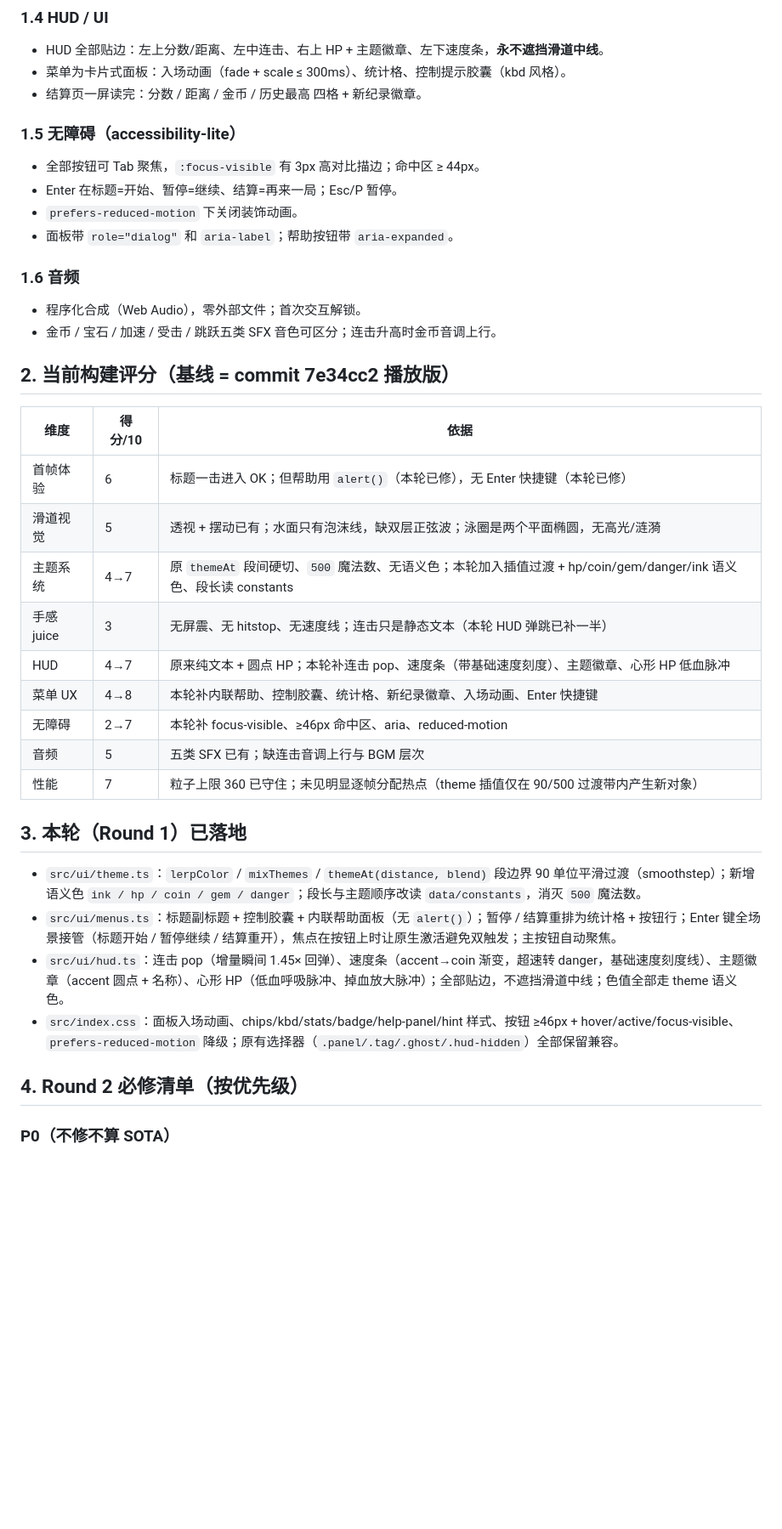
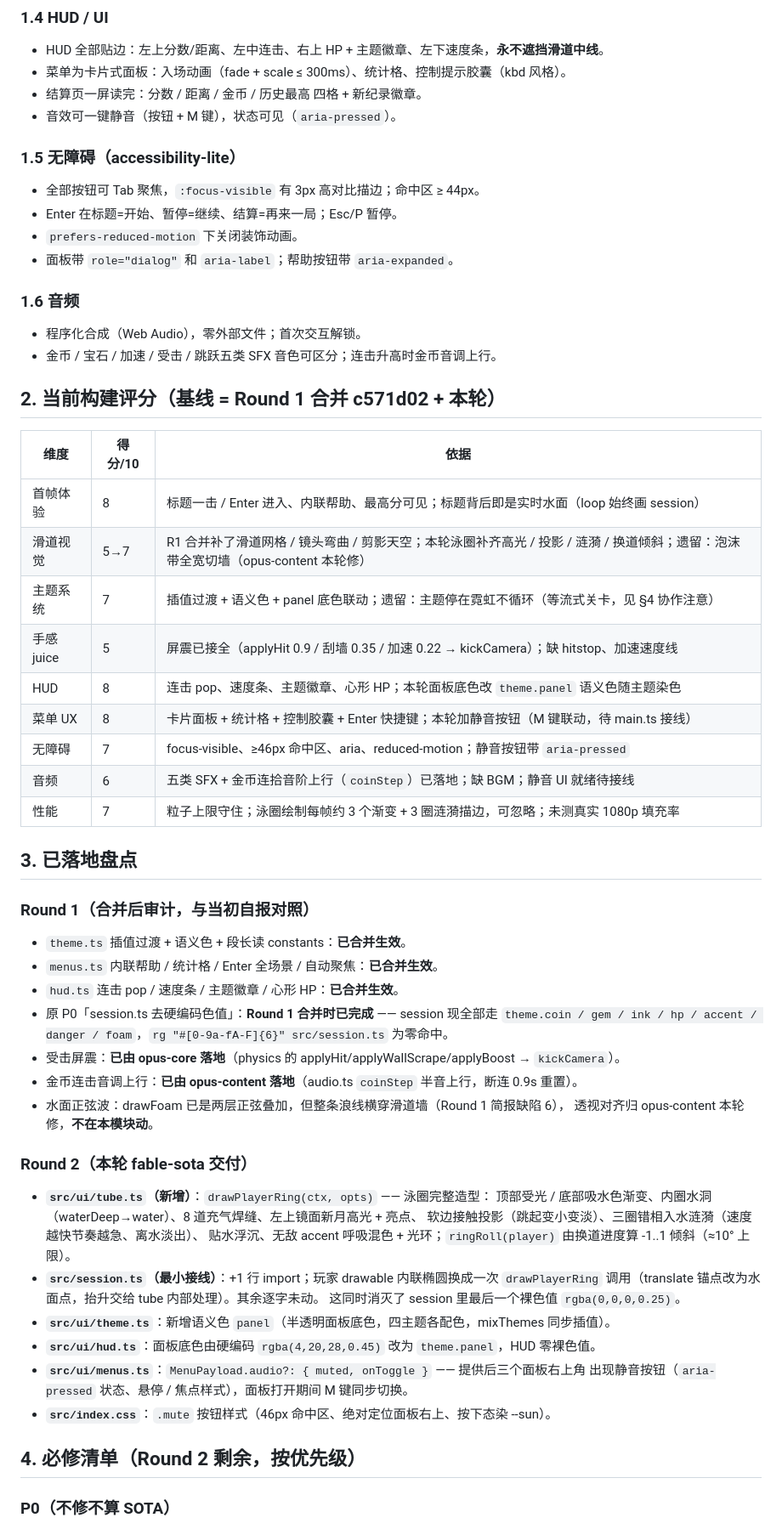
Before and after one commit to 9997433-bit/FKSHJ, a Markdown page: .agent_workspace/SOTA_BAR.md, the part around one of its changes. Shown at 85% size. GitHub-like rendering; blank space fills up the shorter version.

```diff
--- a/.agent_workspace/SOTA_BAR.md
+++ b/.agent_workspace/SOTA_BAR.md
@@ -27,6 +29,7 @@
 - HUD 全部贴边：左上分数/距离、左中连击、右上 HP + 主题徽章、左下速度条，**永不遮挡滑道中线**。
 - 菜单为卡片式面板：入场动画（fade + scale ≤ 300ms）、统计格、控制提示胶囊（kbd 风格）。
 - 结算页一屏读完：分数 / 距离 / 金币 / 历史最高 四格 + 新纪录徽章。
+- 音效可一键静音（按钮 + M 键），状态可见（`aria-pressed`）。
 
 ### 1.5 无障碍（accessibility-lite）
 - 全部按钮可 Tab 聚焦，`:focus-visible` 有 3px 高对比描边；命中区 ≥ 44px。
@@ -38,27 +41,47 @@
 - 程序化合成（Web Audio），零外部文件；首次交互解锁。
 - 金币 / 宝石 / 加速 / 受击 / 跳跃五类 SFX 音色可区分；连击升高时金币音调上行。
 
-## 2. 当前构建评分（基线 = commit 7e34cc2 播放版）
+## 2. 当前构建评分（基线 = Round 1 合并 c571d02 + 本轮）
 
 | 维度 | 得分/10 | 依据 |
 | --- | --- | --- |
-| 首帧体验 | 6 | 标题一击进入 OK；但帮助用 `alert()`（本轮已修），无 Enter 快捷键（本轮已修） |
-| 滑道视觉 | 5 | 透视 + 摆动已有；水面只有泡沫线，缺双层正弦波；泳圈是两个平面椭圆，无高光/涟漪 |
-| 主题系统 | 4→7 | 原 `themeAt` 段间硬切、`500` 魔法数、无语义色；本轮加入插值过渡 + hp/coin/gem/danger/ink 语义色、段长读 constants |
-| 手感 juice | 3 | 无屏震、无 hitstop、无速度线；连击只是静态文本（本轮 HUD 弹跳已补一半） |
-| HUD | 4→7 | 原来纯文本 + 圆点 HP；本轮补连击 pop、速度条（带基础速度刻度）、主题徽章、心形 HP 低血脉冲 |
-| 菜单 UX | 4→8 | 本轮补内联帮助、控制胶囊、统计格、新纪录徽章、入场动画、Enter 快捷键 |
-| 无障碍 | 2→7 | 本轮补 focus-visible、≥46px 命中区、aria、reduced-motion |
-| 音频 | 5 | 五类 SFX 已有；缺连击音调上行与 BGM 层次 |
-| 性能 | 7 | 粒子上限 360 已守住；未见明显逐帧分配热点（theme 插值仅在 90/500 过渡带内产生新对象） |
+| 首帧体验 | 8 | 标题一击 / Enter 进入、内联帮助、最高分可见；标题背后即是实时水面（loop 始终画 session） |
+| 滑道视觉 | 5→7 | R1 合并补了滑道网格 / 镜头弯曲 / 剪影天空；本轮泳圈补齐高光 / 投影 / 涟漪 / 换道倾斜；遗留：泡沫带全宽切墙（opus-content 本轮修） |
+| 主题系统 | 7 | 插值过渡 + 语义色 + panel 底色联动；遗留：主题停在霓虹不循环（等流式关卡，见 §4 协作注意） |
+| 手感 juice | 5 | 屏震已接全（applyHit 0.9 / 刮墙 0.35 / 加速 0.22 → kickCamera）；缺 hitstop、加速速度线 |
+| HUD | 8 | 连击 pop、速度条、主题徽章、心形 HP；本轮面板底色改 `theme.panel` 语义色随主题染色 |
+| 菜单 UX | 8 | 卡片面板 + 统计格 + 控制胶囊 + Enter 快捷键；本轮加静音按钮（M 键联动，待 main.ts 接线） |
+| 无障碍 | 7 | focus-visible、≥46px 命中区、aria、reduced-motion；静音按钮带 `aria-pressed` |
+| 音频 | 6 | 五类 SFX + 金币连拾音阶上行（`coinStep`）已落地；缺 BGM；静音 UI 就绪待接线 |
+| 性能 | 7 | 粒子上限守住；泳圈绘制每帧约 3 个渐变 + 3 圈涟漪描边，可忽略；未测真实 1080p 填充率 |
 
-## 3. 本轮（Round 1）已落地
+## 3. 已落地盘点
 
-- `src/ui/theme.ts`：`lerpColor` / `mixThemes` / `themeAt(distance, blend)` 段边界 90 单位平滑过渡（smoothstep）；新增语义色 `ink / hp / coin / gem / danger`；段长与主题顺序改读 `data/constants`，消灭 `500` 魔法数。
-- `src/ui/menus.ts`：标题副标题 + 控制胶囊 + 内联帮助面板（无 `alert()`）；暂停 / 结算重排为统计格 + 按钮行；Enter 键全场景接管（标题开始 / 暂停继续 / 结算重开），焦点在按钮上时让原生激活避免双触发；主按钮自动聚焦。
-- `src/ui/hud.ts`：连击 pop（增量瞬间 1.45× 回弹）、速度条（accent→coin 渐变，超速转 danger，基础速度刻度线）、主题徽章（accent 圆点 + 名称）、心形 HP（低血呼吸脉冲、掉血放大脉冲）；全部贴边，不遮挡滑道中线；色值全部走 theme 语义色。
-- `src/index.css`：面板入场动画、chips/kbd/stats/badge/help-panel/hint 样式、按钮 ≥46px + hover/active/focus-visible、`prefers-reduced-motion` 降级；原有选择器（`.panel/.tag/.ghost/.hud-hidden`）全部保留兼容。
+### Round 1（合并后审计，与当初自报对照）
+- `theme.ts` 插值过渡 + 语义色 + 段长读 constants：**已合并生效**。
+- `menus.ts` 内联帮助 / 统计格 / Enter 全场景 / 自动聚焦：**已合并生效**。
+- `hud.ts` 连击 pop / 速度条 / 主题徽章 / 心形 HP：**已合并生效**。
+- 原 P0「session.ts 去硬编码色值」：**Round 1 合并时已完成** —— session 现全部走
+  `theme.coin / gem / ink / hp / accent / danger / foam`，`rg "#[0-9a-fA-F]{6}" src/session.ts` 为零命中。
+- 受击屏震：**已由 opus-core 落地**（physics 的 applyHit/applyWallScrape/applyBoost → `kickCamera`）。
+- 金币连击音调上行：**已由 opus-content 落地**（audio.ts `coinStep` 半音上行，断连 0.9s 重置）。
+- 水面正弦波：drawFoam 已是两层正弦叠加，但整条浪线横穿滑道墙（Round 1 简报缺陷 6），
+  透视对齐归 opus-content 本轮修，**不在本模块动**。
 
-## 4. Round 2 必修清单（按优先级）
+### Round 2（本轮 fable-sota 交付）
+- **`src/ui/tube.ts`（新增）**：`drawPlayerRing(ctx, opts)` —— 泳圈完整造型：
+  顶部受光 / 底部吸水色渐变、内圈水洞（waterDeep→water）、8 道充气焊缝、左上镜面新月高光 + 亮点、
+  软边接触投影（跳起变小变淡）、三圈错相入水涟漪（速度越快节奏越急、离水淡出）、
+  贴水浮沉、无敌 accent 呼吸混色 + 光环；`ringRoll(player)` 由换道进度算 -1..1 倾斜（≈10° 上限）。
+- **`src/session.ts`（最小接线）**：+1 行 import；玩家 drawable 内联椭圆换成一次
+  `drawPlayerRing` 调用（translate 锚点改为水面点，抬升交给 tube 内部处理）。其余逐字未动。
+  这同时消灭了 session 里最后一个裸色值 `rgba(0,0,0,0.25)`。
+- **`src/ui/theme.ts`**：新增语义色 `panel`（半透明面板底色，四主题各配色，mixThemes 同步插值）。
+- **`src/ui/hud.ts`**：面板底色由硬编码 `rgba(4,20,28,0.45)` 改为 `theme.panel`，HUD 零裸色值。
+- **`src/ui/menus.ts`**：`MenuPayload.audio?: { muted, onToggle }` —— 提供后三个面板右上角
+  出现静音按钮（`aria-pressed` 状态、悬停 / 焦点样式），面板打开期间 M 键同步切换。
+- **`src/index.css`**：`.mute` 按钮样式（46px 命中区、绝对定位面板右上、按下态染 --sun）。
+
+## 4. 必修清单（Round 2 剩余，按优先级）
 
 ### P0（不修不算 SOTA）
```
Also changed, not shown: other parts of .agent_workspace/SOTA_BAR.md (+45 -17 lines).
